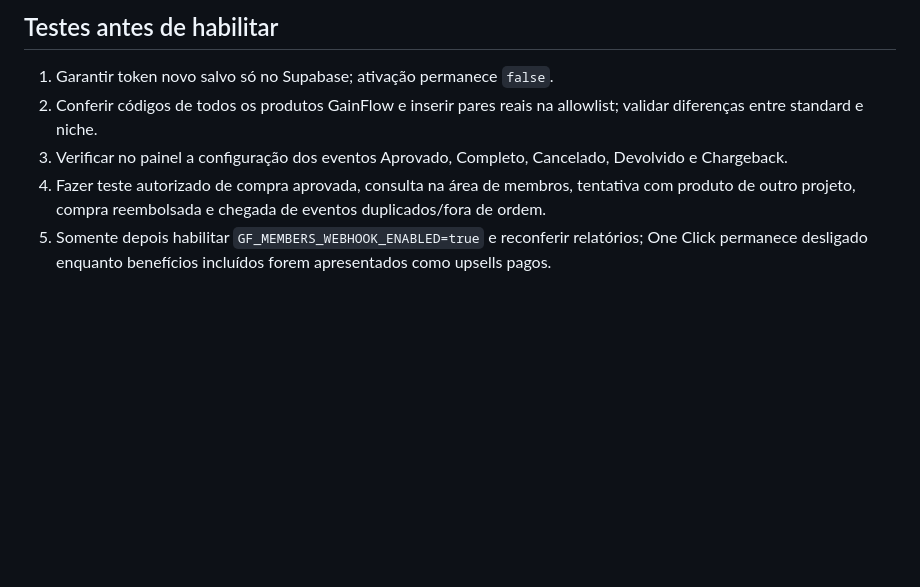
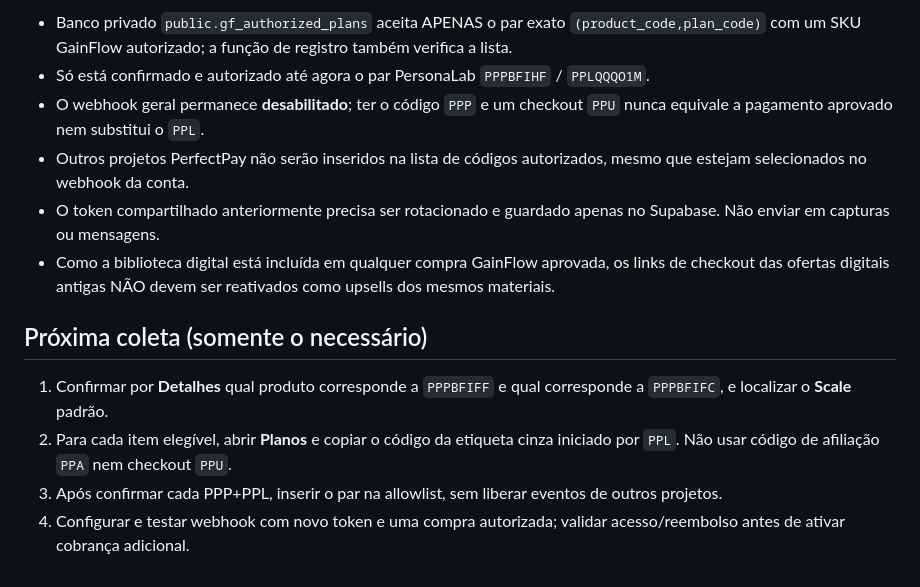
Before and after one commit to paulosoaresgit/instaflow, a Markdown page: docs/GAIN-FLOW_PERFECTPAY_PLAN_CODES.md, the part around one of its changes. Drawn GitHub-style; blank space fills up the shorter version.

```diff
--- a/docs/GAIN-FLOW_PERFECTPAY_PLAN_CODES.md
+++ b/docs/GAIN-FLOW_PERFECTPAY_PLAN_CODES.md
@@ -49,8 +47,14 @@ Na PerfectPay: **Produtos → Meus Produtos → abrir produto** (copiar código
 
-## Testes antes de habilitar
+- Banco privado `public.gf_authorized_plans` aceita APENAS o par exato `(product_code,plan_code)` com um SKU GainFlow autorizado; a função de registro também verifica a lista.
+- Só está confirmado e autorizado até agora o par PersonaLab `PPPBFIHF` / `PPLQQQO1M`.
+- O webhook geral permanece **desabilitado**; ter o código `PPP` e um checkout `PPU` nunca equivale a pagamento aprovado nem substitui o `PPL`.
+- Outros projetos PerfectPay não serão inseridos na lista de códigos autorizados, mesmo que estejam selecionados no webhook da conta.
+- O token compartilhado anteriormente precisa ser rotacionado e guardado apenas no Supabase. Não enviar em capturas ou mensagens.
+- Como a biblioteca digital está incluída em qualquer compra GainFlow aprovada, os links de checkout das ofertas digitais antigas NÃO devem ser reativados como upsells dos mesmos materiais.
 
-1. Garantir token novo salvo só no Supabase; ativação permanece `false`.
-2. Conferir códigos de todos os produtos GainFlow e inserir pares reais na allowlist; validar diferenças entre standard e niche.
-3. Verificar no painel a configuração dos eventos Aprovado, Completo, Cancelado, Devolvido e Chargeback.
-4. Fazer teste autorizado de compra aprovada, consulta na área de membros, tentativa com produto de outro projeto, compra reembolsada e chegada de eventos duplicados/fora de ordem.
-5. Somente depois habilitar `GF_MEMBERS_WEBHOOK_ENABLED=true` e reconferir relatórios; One Click permanece desligado enquanto benefícios incluídos forem apresentados como upsells pagos.
+## Próxima coleta (somente o necessário)
+
+1. Confirmar por **Detalhes** qual produto corresponde a `PPPBFIFF` e qual corresponde a `PPPBFIFC`, e localizar o **Scale** padrão.
+2. Para cada item elegível, abrir **Planos** e copiar o código da etiqueta cinza iniciado por `PPL`. Não usar código de afiliação `PPA` nem checkout `PPU`.
+3. Após confirmar cada PPP+PPL, inserir o par na allowlist, sem liberar eventos de outros projetos.
+4. Configurar e testar webhook com novo token e uma compra autorizada; validar acesso/reembolso antes de ativar cobrança adicional.
```
Also changed, not shown: other parts of docs/GAIN-FLOW_PERFECTPAY_PLAN_CODES.md (+38 -40 lines).
